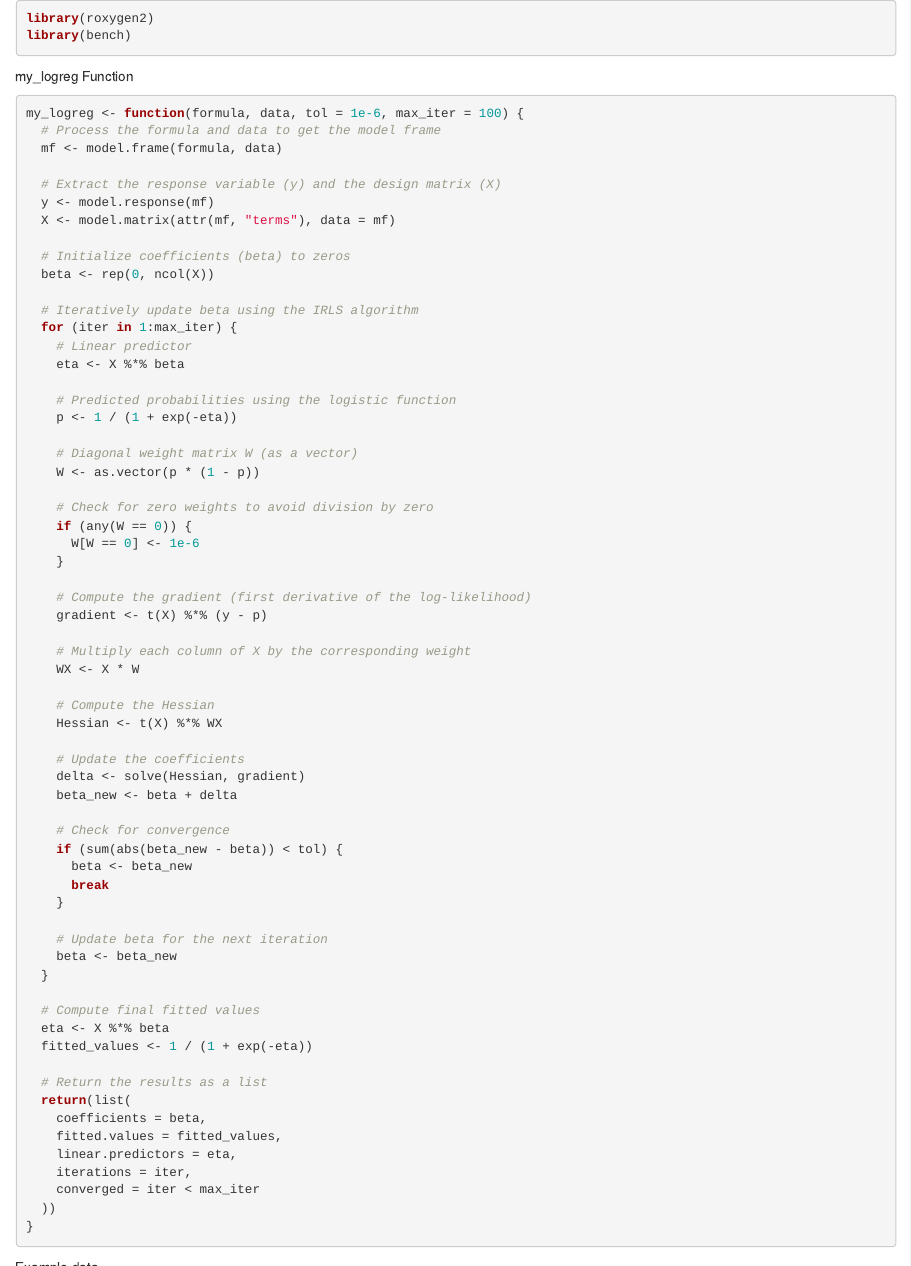
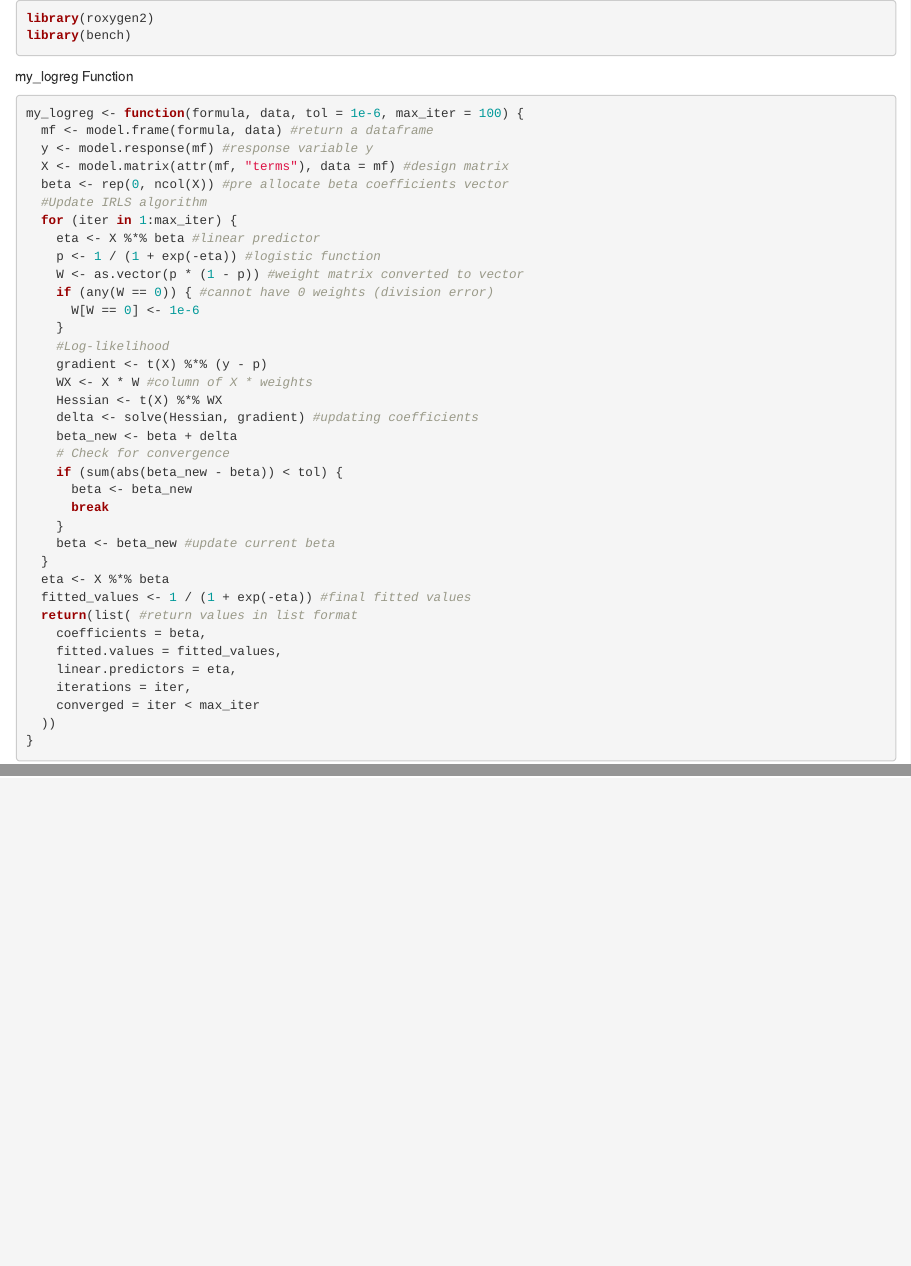
Before and after one commit to kevinylu15/logisitic.regression, an R Markdown document (R/my_logregr.Rmd): the page in a window 1100 px wide, from its top, and a second part further down, joined at a grey line. Rendered offline with R 4.5, knitr and Pandoc, with nearby package versions.

Commit message:
New edits

````diff
--- a/R/my_logregr.Rmd
+++ b/R/my_logregr.Rmd
@@ -7,61 +7,34 @@ library(bench)
 my_logreg Function
 ```{r}
 my_logreg <- function(formula, data, tol = 1e-6, max_iter = 100) {
-  # Process the formula and data to get the model frame
-  mf <- model.frame(formula, data)
-
-  # Extract the response variable (y) and the design matrix (X)
-  y <- model.response(mf)
-  X <- model.matrix(attr(mf, "terms"), data = mf)
-
-  # Initialize coefficients (beta) to zeros
-  beta <- rep(0, ncol(X))
-
-  # Iteratively update beta using the IRLS algorithm
+  mf <- model.frame(formula, data) #return a dataframe
+  y <- model.response(mf) #response variable y
+  X <- model.matrix(attr(mf, "terms"), data = mf) #design matrix
+  beta <- rep(0, ncol(X)) #pre allocate beta coefficients vector
+  #Update IRLS algorithm
   for (iter in 1:max_iter) {
-    # Linear predictor
-    eta <- X %*% beta
-
-    # Predicted probabilities using the logistic function
-    p <- 1 / (1 + exp(-eta))
-
-    # Diagonal weight matrix W (as a vector)
-    W <- as.vector(p * (1 - p))
-
-    # Check for zero weights to avoid division by zero
-    if (any(W == 0)) {
+    eta <- X %*% beta #linear predictor
+    p <- 1 / (1 + exp(-eta)) #logistic function
+    W <- as.vector(p * (1 - p)) #weight matrix converted to vector
+    if (any(W == 0)) { #cannot have 0 weights (division error)
       W[W == 0] <- 1e-6
     }
-
-    # Compute the gradient (first derivative of the log-likelihood)
+    #Log-likelihood
     gradient <- t(X) %*% (y - p)
-
-    # Multiply each column of X by the corresponding weight
-    WX <- X * W
-
-    # Compute the Hessian
+    WX <- X * W #column of X * weights
     Hessian <- t(X) %*% WX
-
-    # Update the coefficients
-    delta <- solve(Hessian, gradient)
+    delta <- solve(Hessian, gradient) #updating coefficients
     beta_new <- beta + delta
-
     # Check for convergence
     if (sum(abs(beta_new - beta)) < tol) {
       beta <- beta_new
       break
     }
-
-    # Update beta for the next iteration
-    beta <- beta_new
+    beta <- beta_new #update current beta
   }
-
-  # Compute final fitted values
   eta <- X %*% beta
-  fitted_values <- 1 / (1 + exp(-eta))
-
-  # Return the results as a list
-  return(list(
+  fitted_values <- 1 / (1 + exp(-eta)) #final fitted values
+  return(list( #return values in list format
     coefficients = beta,
     fitted.values = fitted_values,
     linear.predictors = eta,
@@ -70,31 +43,3 @@ my_logreg <- function(formula, data, tol = 1e-6, max_iter = 100) {
   ))
 }
 ```
-
-
-Example data
-```{r}
-# Set seed for reproducibility
-set.seed(123)
-
-# Generate predictor variables
-n <- 100  # Sample size
-x1 <- rnorm(n)
-x2 <- runif(n)
-
-# Define true coefficients
-beta_true <- c(Intercept = -0.5, x1 = 1.2, x2 = -0.8)
-
-# Generate linear predictor
-eta <- beta_true["Intercept"] + beta_true["x1"] * x1 + beta_true["x2"] * x2
-
-# Generate probabilities using the logistic function
-p <- 1 / (1 + exp(-eta))
-
-# Generate binary response variable
-y <- rbinom(n, size = 1, prob = p)
-
-# Create data frame
-data <- data.frame(y = y, x1 = x1, x2 = x2)
-
-```
````
Also changed, not shown: 2 other files.
